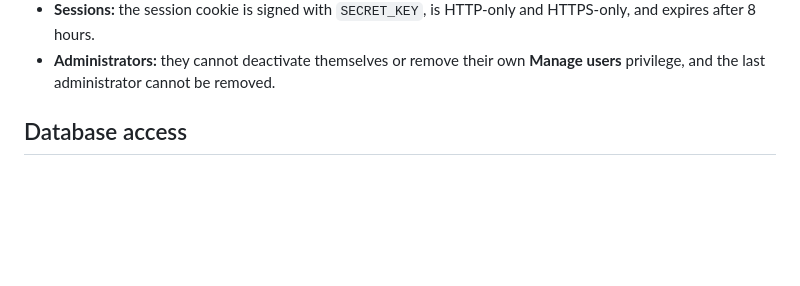
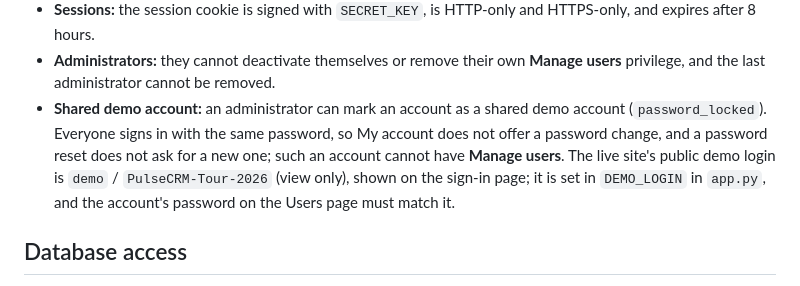
Before and after one commit to iftikhardba-svg/PulseCRM, a Markdown page: web/README.md, the part around the change. Rendered like a GitHub page; blank space fills up the shorter version.

```diff
--- a/web/README.md
+++ b/web/README.md
@@ -64,6 +64,7 @@ On the Users page, privileges are a grid: one row per page, with View, Add, Edit
 - **Content-Security-Policy:** scripts run only from `<script>` tags that carry the response's random nonce. There are no inline event handlers, and nothing is loaded from other sites except the ER diagram image from GitHub.
 - **Sessions:** the session cookie is signed with `SECRET_KEY`, is HTTP-only and HTTPS-only, and expires after 8 hours.
 - **Administrators:** they cannot deactivate themselves or remove their own **Manage users** privilege, and the last administrator cannot be removed.
+- **Shared demo account:** an administrator can mark an account as a shared demo account (`password_locked`). Everyone signs in with the same password, so My account does not offer a password change, and a password reset does not ask for a new one; such an account cannot have **Manage users**. The live site's public demo login is `demo` / `PulseCRM-Tour-2026` (view only), shown on the sign-in page; it is set in `DEMO_LOGIN` in `app.py`, and the account's password on the Users page must match it.
 
 ## Database access
 
```
Also changed, not shown: README.md (+9 -2 lines), docs/screenshots/web/sign-in.png, 10 other files.
